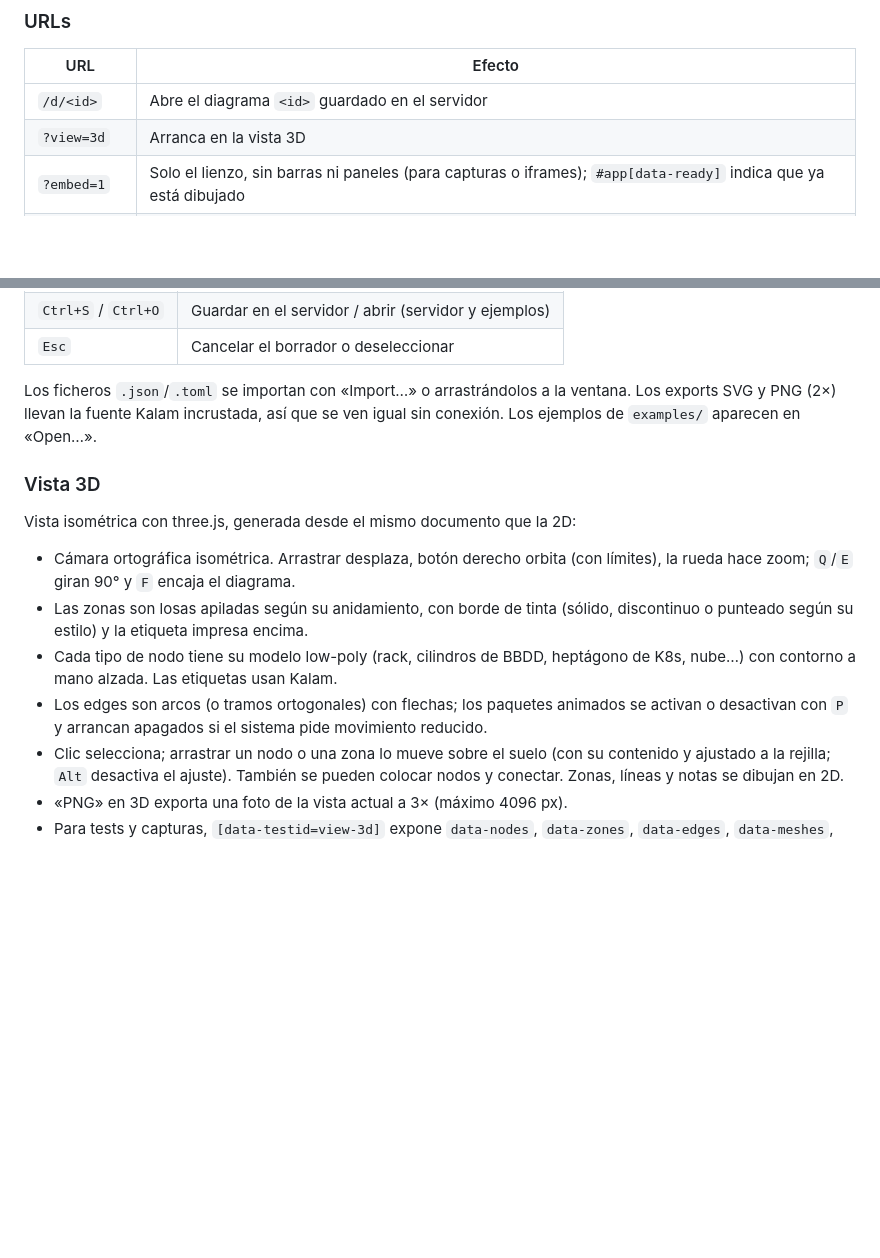
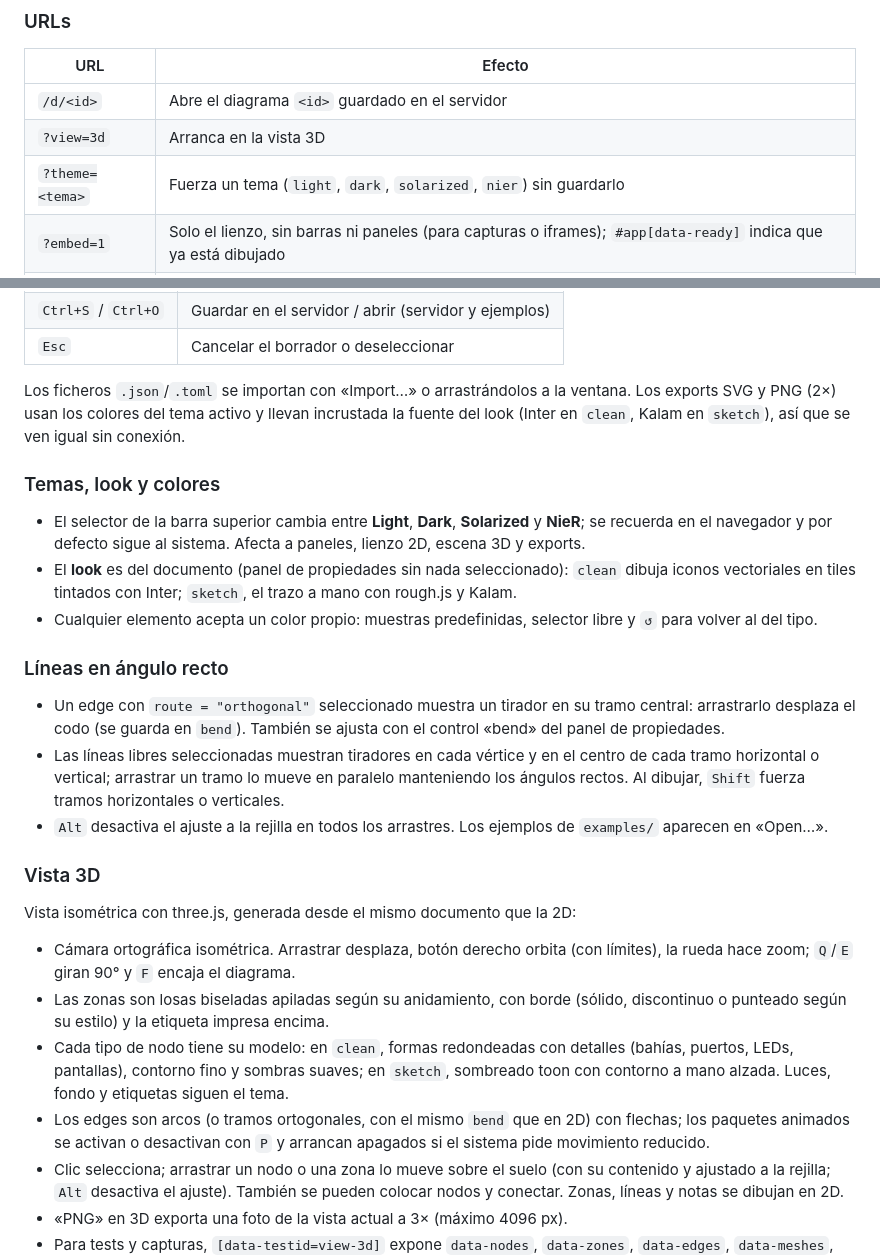
Before and after one commit to aitorru/infra-plot, a Markdown page: README.md, 2 parts joined by grey strips. GitHub-like rendering; blank space fills up the shorter version.

Commit message:
Docs: temas, look, colores y líneas en ángulo recto en el README; skill add-node-kind al día
Co-Authored-By: Claude Opus 5.5 (1M context) <noreply@anthropic.com>

```diff
--- a/README.md
+++ b/README.md
@@ -131,6 +131,7 @@ también usan los tests E2E.
 | --- | --- |
 | `/d/<id>` | Abre el diagrama `<id>` guardado en el servidor |
 | `?view=3d` | Arranca en la vista 3D |
+| `?theme=<tema>` | Fuerza un tema (`light`, `dark`, `solarized`, `nier`) sin guardarlo |
 | `?embed=1` | Solo el lienzo, sin barras ni paneles (para capturas o iframes); `#app[data-ready]` indica que ya está dibujado |
 | `?src=<url>` | Carga un JSON/TOML desde esa URL (sujeto a CORS) |
 
@@ -151,7 +152,28 @@ también usan los tests E2E.
 | `Esc` | Cancelar el borrador o deseleccionar |
 
 Los ficheros `.json`/`.toml` se importan con «Import…» o arrastrándolos a la ventana. Los
-exports SVG y PNG (2×) llevan la fuente Kalam incrustada, así que se ven igual sin conexión.
+exports SVG y PNG (2×) usan los colores del tema activo y llevan incrustada la fuente del look
+(Inter en `clean`, Kalam en `sketch`), así que se ven igual sin conexión.
+
+### Temas, look y colores
+
+- El selector de la barra superior cambia entre **Light**, **Dark**, **Solarized** y **NieR**;
+  se recuerda en el navegador y por defecto sigue al sistema. Afecta a paneles, lienzo 2D,
+  escena 3D y exports.
+- El **look** es del documento (panel de propiedades sin nada seleccionado): `clean` dibuja
+  iconos vectoriales en tiles tintados con Inter; `sketch`, el trazo a mano con rough.js y Kalam.
+- Cualquier elemento acepta un color propio: muestras predefinidas, selector libre y `↺` para
+  volver al del tipo.
+
+### Líneas en ángulo recto
+
+- Un edge con `route = "orthogonal"` seleccionado muestra un tirador en su tramo central:
+  arrastrarlo desplaza el codo (se guarda en `bend`). También se ajusta con el control «bend»
+  del panel de propiedades.
+- Las líneas libres seleccionadas muestran tiradores en cada vértice y en el centro de cada
+  tramo horizontal o vertical; arrastrar un tramo lo mueve en paralelo manteniendo los ángulos
+  rectos. Al dibujar, `Shift` fuerza tramos horizontales o verticales.
+- `Alt` desactiva el ajuste a la rejilla en todos los arrastres.
 Los ejemplos de `examples/` aparecen en «Open…».
 
 ### Vista 3D
@@ -160,11 +182,12 @@ Vista isométrica con three.js, generada desde el mismo documento que la 2D:
 
 - Cámara ortográfica isométrica. Arrastrar desplaza, botón derecho orbita (con límites),
   la rueda hace zoom; `Q`/`E` giran 90° y `F` encaja el diagrama.
-- Las zonas son losas apiladas según su anidamiento, con borde de tinta (sólido, discontinuo
+- Las zonas son losas biseladas apiladas según su anidamiento, con borde (sólido, discontinuo
   o punteado según su estilo) y la etiqueta impresa encima.
-- Cada tipo de nodo tiene su modelo low-poly (rack, cilindros de BBDD, heptágono de K8s,
-  nube…) con contorno a mano alzada. Las etiquetas usan Kalam.
-- Los edges son arcos (o tramos ortogonales) con flechas; los paquetes animados se activan
+- Cada tipo de nodo tiene su modelo: en `clean`, formas redondeadas con detalles (bahías,
+  puertos, LEDs, pantallas), contorno fino y sombras suaves; en `sketch`, sombreado toon con
+  contorno a mano alzada. Luces, fondo y etiquetas siguen el tema.
+- Los edges son arcos (o tramos ortogonales, con el mismo `bend` que en 2D) con flechas; los paquetes animados se activan
   o desactivan con `P` y arrancan apagados si el sistema pide movimiento reducido.
 - Clic selecciona; arrastrar un nodo o una zona lo mueve sobre el suelo (con su contenido y
   ajustado a la rejilla; `Alt` desactiva el ajuste). También se pueden colocar nodos y
```
Also changed, not shown: 1 other file.
